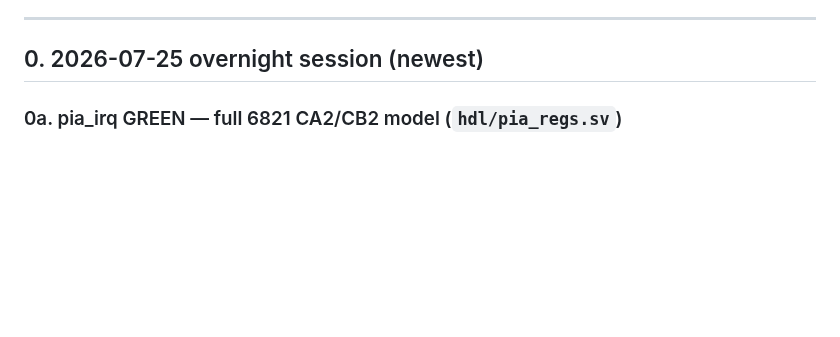
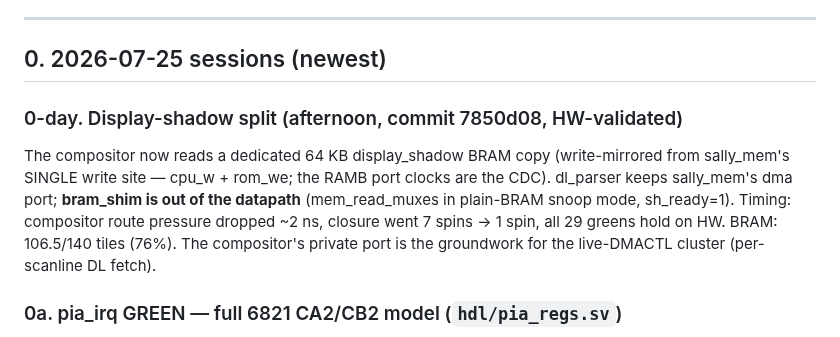
Before and after one commit to ThrudTheBarbarian/fpga-xt, a Markdown page: docs/a800/HANDOFF.md, the part around the change. GitHub-like rendering; blank space fills up the shorter version.

Commit message:
docs(a800): handoff — display-shadow split validated

```diff
--- a/docs/a800/HANDOFF.md
+++ b/docs/a800/HANDOFF.md
@@ -13,7 +13,17 @@ build regenerates the ps7_init tree under the JTAG scripts).
 
 ---
 
-## 0. 2026-07-25 overnight session (newest)
+## 0. 2026-07-25 sessions (newest)
+
+### 0-day. Display-shadow split (afternoon, commit 7850d08, HW-validated)
+The compositor now reads a dedicated 64 KB display_shadow BRAM copy
+(write-mirrored from sally_mem's SINGLE write site — cpu_w + rom_we;
+the RAMB port clocks are the CDC).  dl_parser keeps sally_mem's dma
+port; **bram_shim is out of the datapath** (mem_read_muxes in plain-BRAM
+snoop mode, sh_ready=1).  Timing: compositor route pressure dropped
+~2 ns, closure went 7 spins -> 1 spin, all 29 greens hold on HW.
+BRAM: 106.5/140 tiles (76%).  The compositor's private port is the
+groundwork for the live-DMACTL cluster (per-scanline DL fetch).
 
 ### 0a. pia_irq GREEN — full 6821 CA2/CB2 model (`hdl/pia_regs.sv`)
 Pending-transition semantics derived from all 17 of the test's own vectors
```
